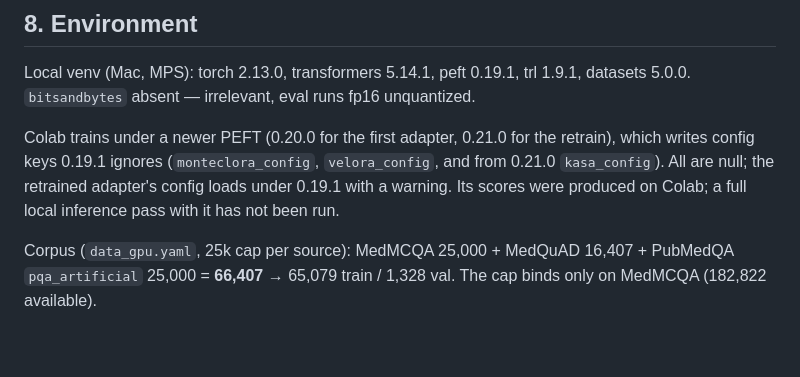
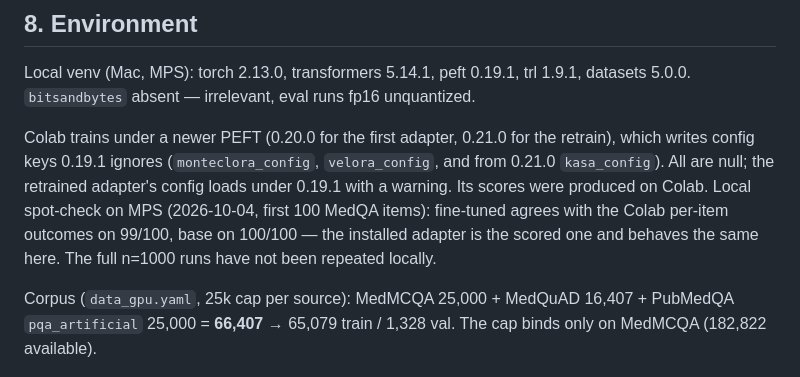
Before and after one commit to asongwe-mutah/clinical-llm, a Markdown page: docs/HANDOFF.md, the part around the change. Drawn GitHub-style; blank space fills up the shorter version.

```diff
--- a/docs/HANDOFF.md
+++ b/docs/HANDOFF.md
@@ -238,7 +238,10 @@ Colab trains under a newer PEFT (0.20.0 for the first adapter, 0.21.0 for the
 retrain), which writes config keys 0.19.1 ignores (`monteclora_config`,
 `velora_config`, and from 0.21.0 `kasa_config`). All are null; the retrained
 adapter's config loads under 0.19.1 with a warning. Its scores were produced on
-Colab; a full local inference pass with it has not been run.
+Colab. Local spot-check on MPS (2026-10-04, first 100 MedQA items): fine-tuned
+agrees with the Colab per-item outcomes on 99/100, base on 100/100 — the
+installed adapter is the scored one and behaves the same here. The full
+n=1000 runs have not been repeated locally.
 
 Corpus (`data_gpu.yaml`, 25k cap per source): MedMCQA 25,000 + MedQuAD 16,407 +
 PubMedQA `pqa_artificial` 25,000 = **66,407** → 65,079 train / 1,328 val.
```
Also changed, not shown: docs/MODEL_CARD.md (+37 -19 lines).
